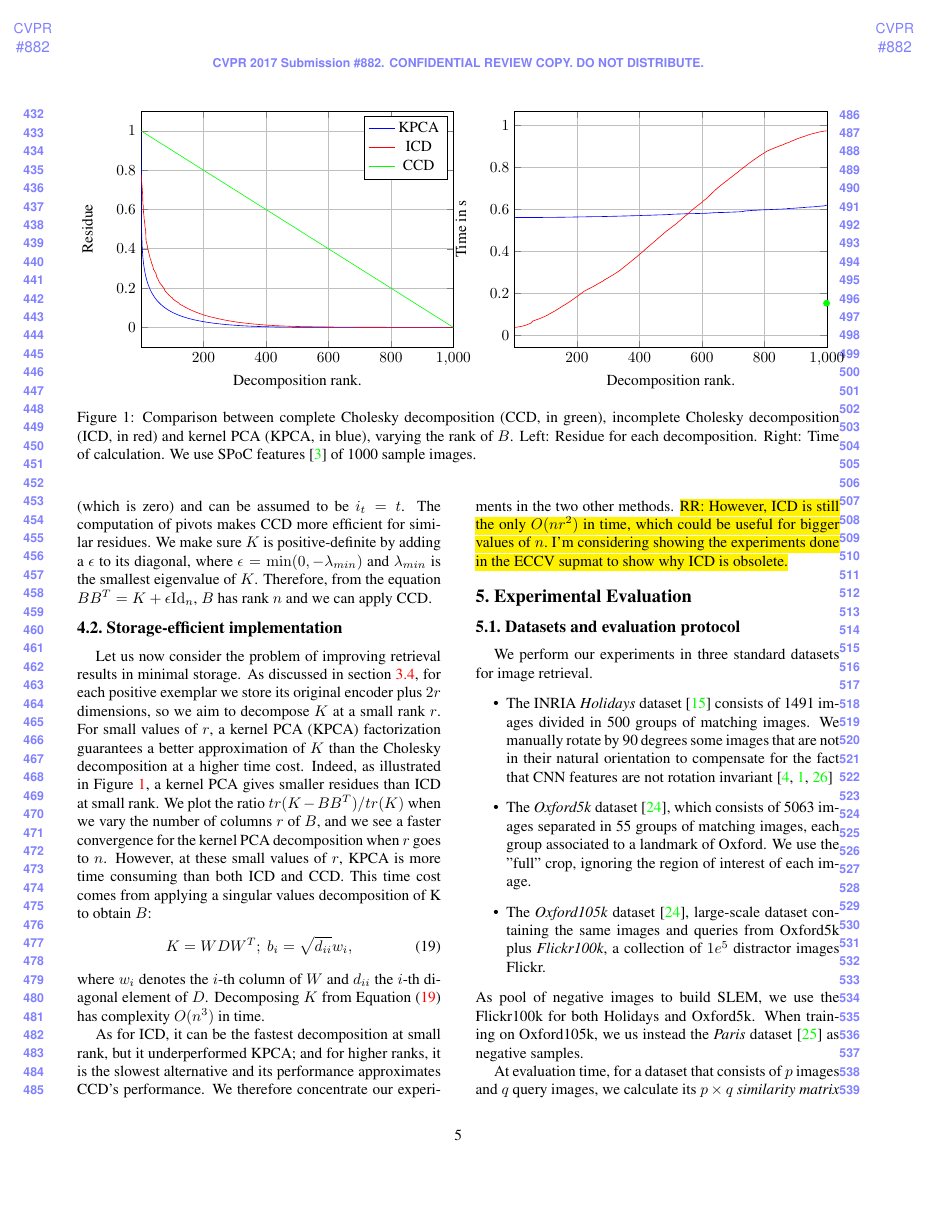
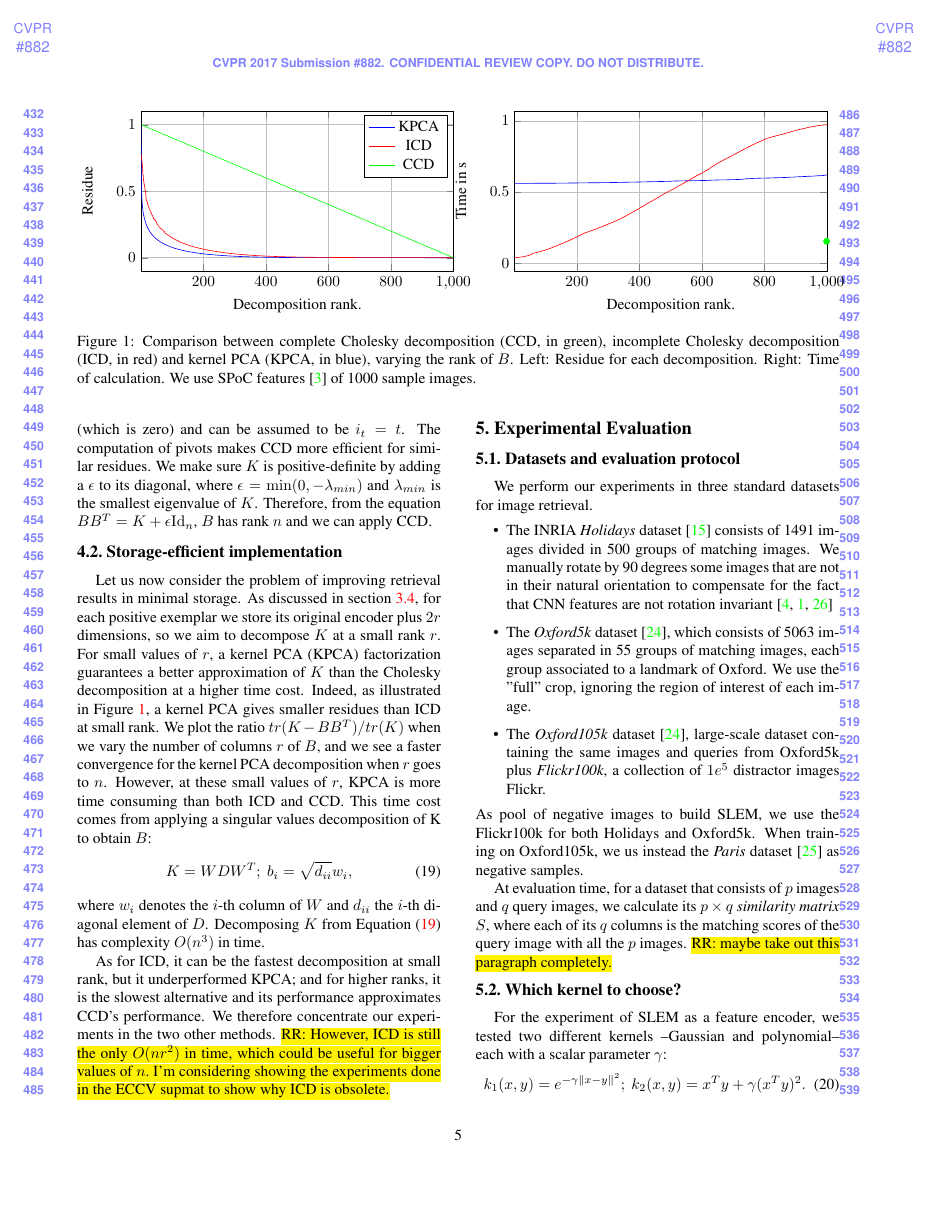
Before and after one commit to rafarez/cvprSub, a LaTeX paper (main_cvpr_review.tex, which reads figure_LR.tex): page 5 of 9. Compiled offline with pdfLaTeX.

Commit message:
Update figure_LR.tex

```diff
--- a/figure_LR.tex
+++ b/figure_LR.tex
@@ -12,7 +12,7 @@
       },
       enlarge x limits={abs=.1},
       width=0.5\textwidth,
-      height=0.4\textwidth,
+      height=0.3\textwidth,
       ]
     \nextgroupplot[xlabel=Decomposition rank.,
 		ylabel=Residue,
```
